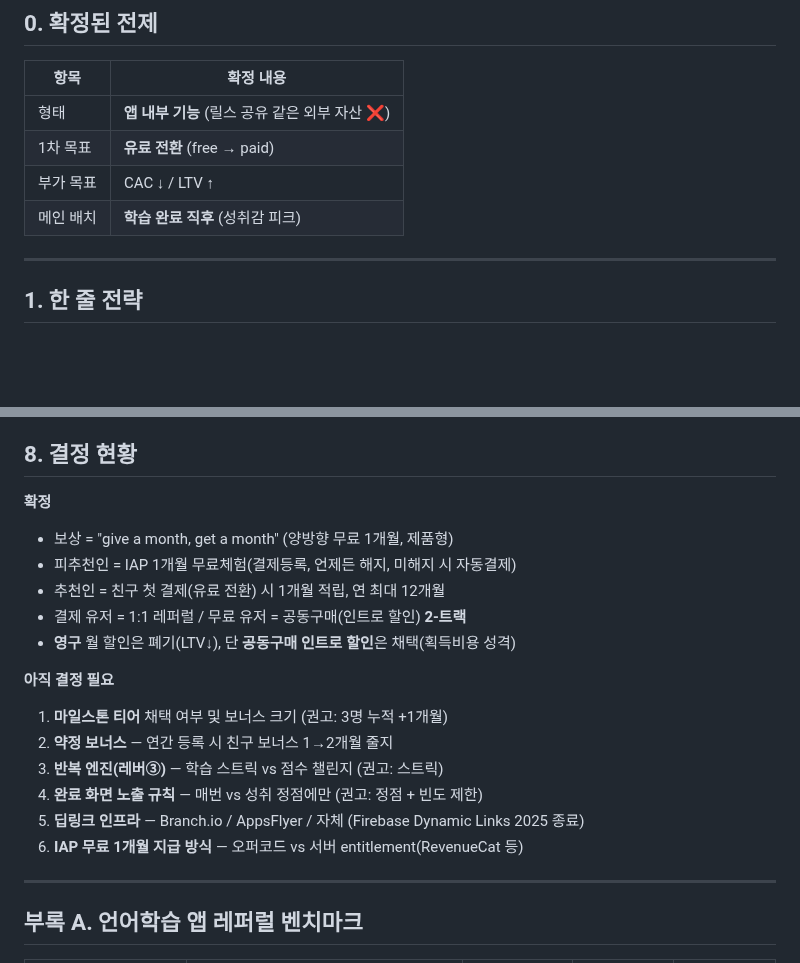
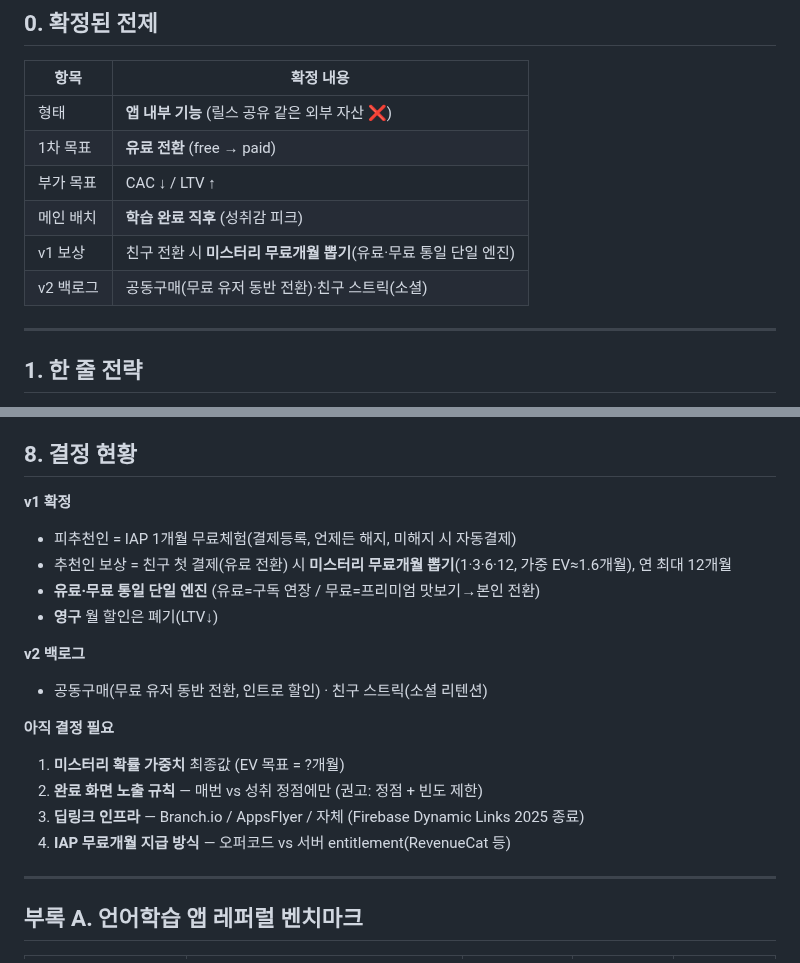
Before and after one commit to chanjoonglee-cell/ReelsMaking, a Markdown page: docs/referral-recommendation.md, 2 parts joined by grey strips. Drawn GitHub-style; blank space fills up the shorter version.

```diff
--- a/docs/referral-recommendation.md
+++ b/docs/referral-recommendation.md
@@ -15,6 +15,8 @@
 | 1차 목표 | **유료 전환** (free → paid) |
 | 부가 목표 | CAC ↓ / LTV ↑ |
 | 메인 배치 | **학습 완료 직후** (성취감 피크) |
+| v1 보상 | 친구 전환 시 **미스터리 무료개월 뽑기**(유료·무료 통일 단일 엔진) |
+| v2 백로그 | 공동구매(무료 유저 동반 전환)·친구 스트릭(소셜) |
 
 ---
 
@@ -152,20 +185,20 @@
 
 ## 8. 결정 현황
 
-**확정**
-- 보상 = "give a month, get a month" (양방향 무료 1개월, 제품형)
+**v1 확정**
 - 피추천인 = IAP 1개월 무료체험(결제등록, 언제든 해지, 미해지 시 자동결제)
-- 추천인 = 친구 첫 결제(유료 전환) 시 1개월 적립, 연 최대 12개월
-- 결제 유저 = 1:1 레퍼럴 / 무료 유저 = 공동구매(인트로 할인) **2-트랙**
-- **영구** 월 할인은 폐기(LTV↓), 단 **공동구매 인트로 할인**은 채택(획득비용 성격)
+- 추천인 보상 = 친구 첫 결제(유료 전환) 시 **미스터리 무료개월 뽑기**(1·3·6·12, 가중 EV≈1.6개월), 연 최대 12개월
+- **유료·무료 통일 단일 엔진** (유료=구독 연장 / 무료=프리미엄 맛보기→본인 전환)
+- **영구** 월 할인은 폐기(LTV↓)
+
+**v2 백로그**
+- 공동구매(무료 유저 동반 전환, 인트로 할인) · 친구 스트릭(소셜 리텐션)
 
 **아직 결정 필요**
-1. **마일스톤 티어** 채택 여부 및 보너스 크기 (권고: 3명 누적 +1개월)
-2. **약정 보너스** — 연간 등록 시 친구 보너스 1→2개월 줄지
-3. **반복 엔진(레버③)** — 학습 스트릭 vs 점수 챌린지 (권고: 스트릭)
-4. **완료 화면 노출 규칙** — 매번 vs 성취 정점에만 (권고: 정점 + 빈도 제한)
-5. **딥링크 인프라** — Branch.io / AppsFlyer / 자체 (Firebase Dynamic Links 2025 종료)
-6. **IAP 무료 1개월 지급 방식** — 오퍼코드 vs 서버 entitlement(RevenueCat 등)
+1. **미스터리 확률 가중치** 최종값 (EV 목표 = ?개월)
+2. **완료 화면 노출 규칙** — 매번 vs 성취 정점에만 (권고: 정점 + 빈도 제한)
+3. **딥링크 인프라** — Branch.io / AppsFlyer / 자체 (Firebase Dynamic Links 2025 종료)
+4. **IAP 무료개월 지급 방식** — 오퍼코드 vs 서버 entitlement(RevenueCat 등)
 
 ---
 
```
Also changed, not shown: other parts of docs/referral-recommendation.md (+31 -0 lines).
